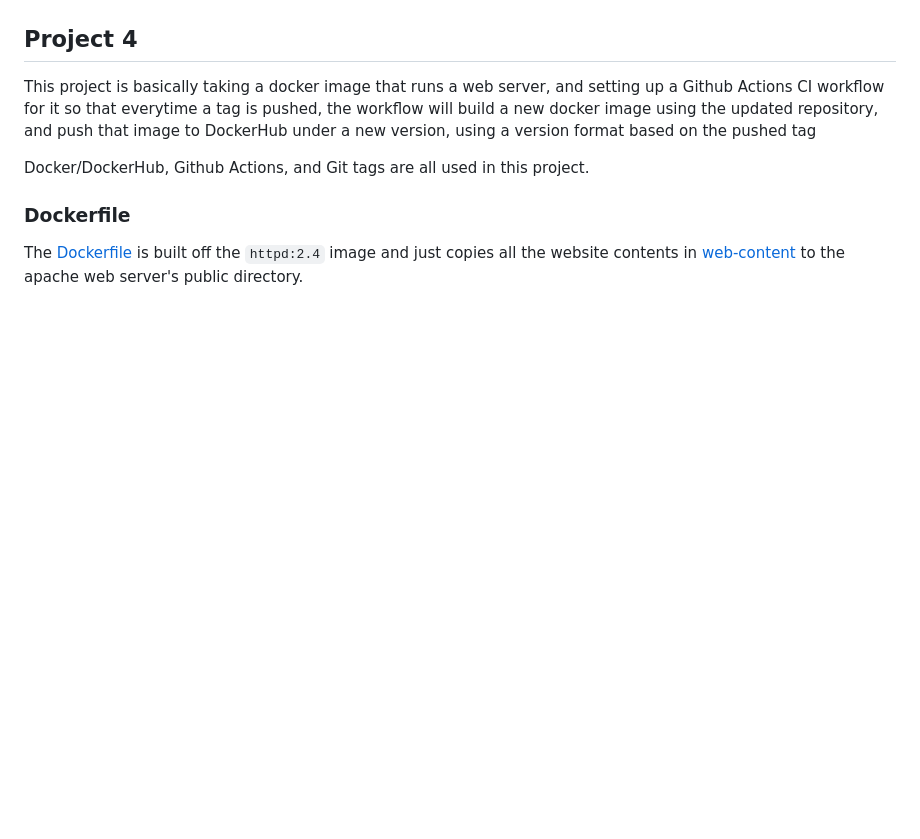
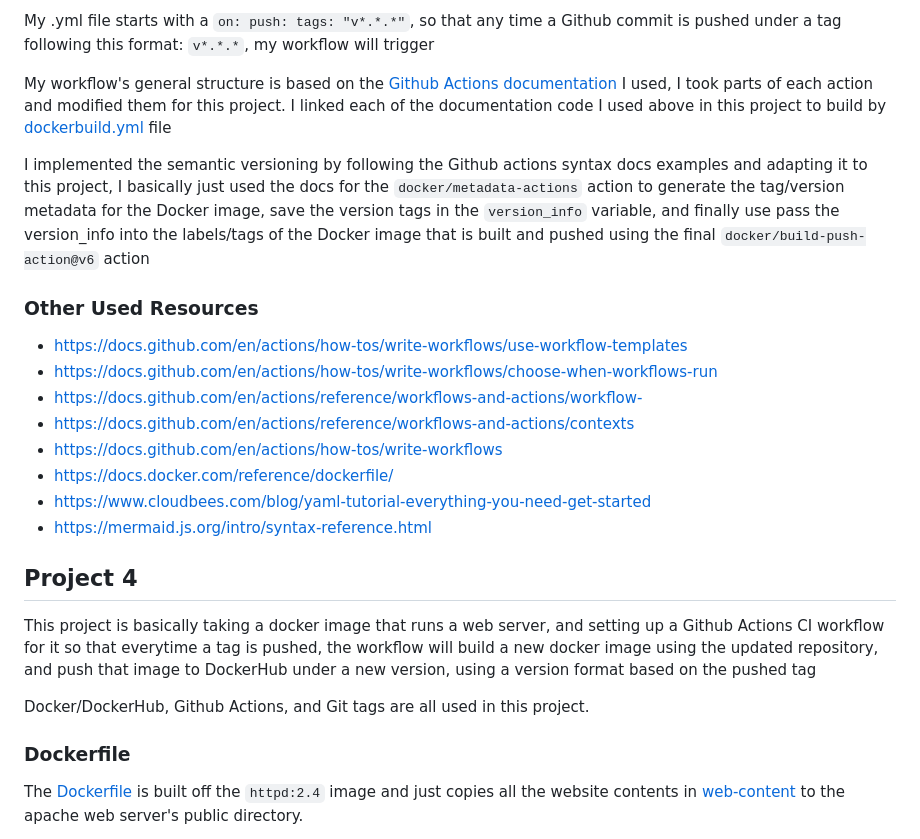
Before and after one commit to WSU-kduncan/cicdf25-chinnuu05, a Markdown page: README-CI.md, the part around one of its changes. GitHub-like rendering; blank space fills up the shorter version.

```diff
--- a/README-CI.md
+++ b/README-CI.md
@@ -4,3 +51,28 @@
+My .yml file starts with a `on: push: tags: "v*.*.*"`, so that any time a Github commit is pushed under a tag following this format: `v*.*.*`, my workflow will trigger
+
+
+My workflow's general structure is based on the [Github Actions documentation](https://github.com/docker/metadata-action#examples) I used, I took parts of each action and modified them for this project. I linked each of the documentation code I used above in this project to build by [dockerbuild.yml](.github/workflows/dockerbuild.yml) file
+
+I implemented the semantic versioning by following the Github actions syntax docs examples and adapting it to this project, I basically just used the docs for the `docker/metadata-actions` action to generate the tag/version metadata for the Docker image, save the version tags in the `version_info` variable, and finally use pass the version_info into the labels/tags of the Docker image that is built and pushed using the final `docker/build-push-action@v6` action
+
+
+
+
+
+
+
+### Other Used Resources
+- https://docs.github.com/en/actions/how-tos/write-workflows/use-workflow-templates
+- https://docs.github.com/en/actions/how-tos/write-workflows/choose-when-workflows-run
+- https://docs.github.com/en/actions/reference/workflows-and-actions/workflow-
+- https://docs.github.com/en/actions/reference/workflows-and-actions/contexts
+- https://docs.github.com/en/actions/how-tos/write-workflows
+- https://docs.docker.com/reference/dockerfile/
+- https://www.cloudbees.com/blog/yaml-tutorial-everything-you-need-get-started
+- https://mermaid.js.org/intro/syntax-reference.html
+
+
+
 
 ## Project 4
 
```
Also changed, not shown: other parts of README-CI.md (+47 -9 lines).
